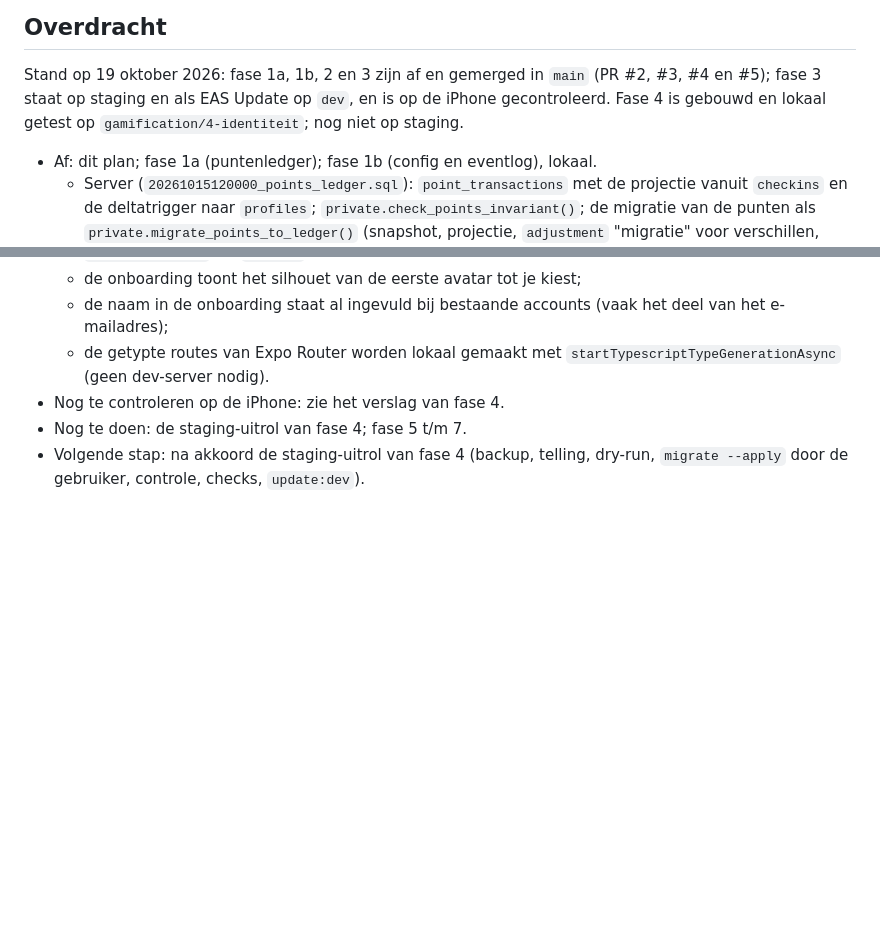
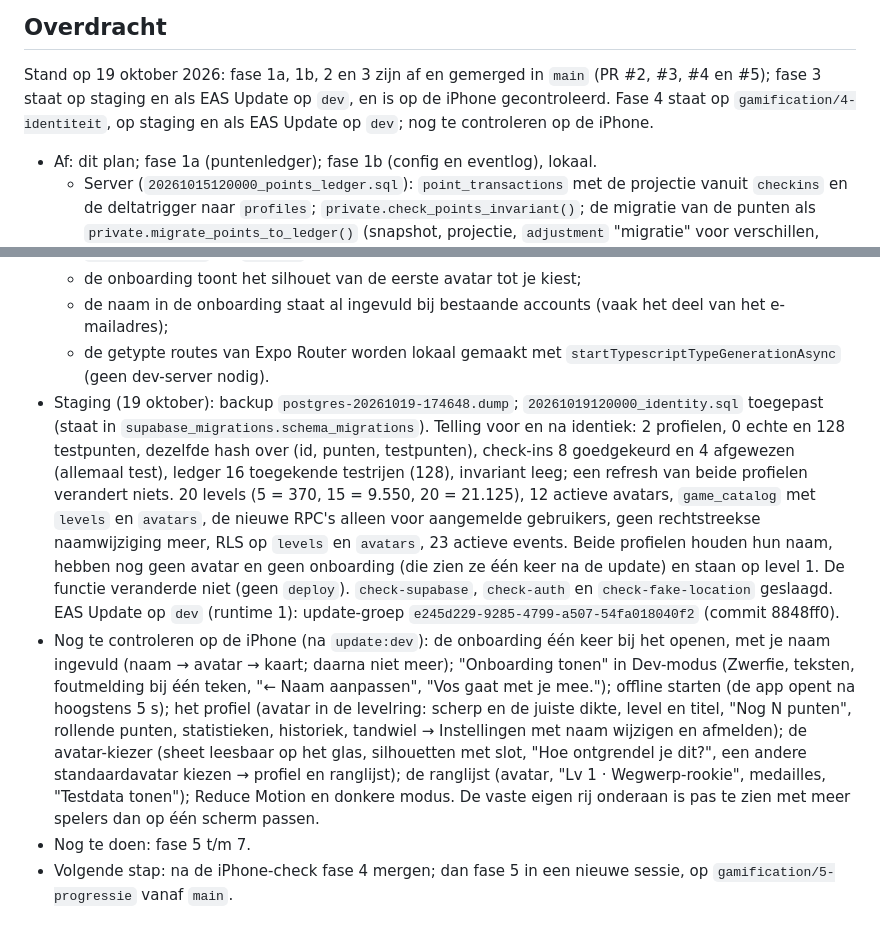
Before and after one commit to binquest/zwerfvuil-app, a Markdown page: docs/GAMIFICATION.md, 2 parts joined by grey strips. Drawn GitHub-style; blank space fills up the shorter version.

Commit message:
Record the phase 4 staging rollout in the handover
Co-Authored-By: Claude Opus 5.5 <noreply@anthropic.com>

```diff
--- a/docs/GAMIFICATION.md
+++ b/docs/GAMIFICATION.md
@@ -869,8 +869,8 @@ vergelijking van de punten en in fase 1b van de eventtellingen in Studio.
 ## Overdracht
 
 Stand op 19 oktober 2026: fase 1a, 1b, 2 en 3 zijn af en gemerged in `main` (PR #2, #3, #4 en #5); fase 3
-staat op staging en als EAS Update op `dev`, en is op de iPhone gecontroleerd. Fase 4 is gebouwd en
-lokaal getest op `gamification/4-identiteit`; nog niet op staging.
+staat op staging en als EAS Update op `dev`, en is op de iPhone gecontroleerd. Fase 4 staat op
+`gamification/4-identiteit`, op staging en als EAS Update op `dev`; nog te controleren op de iPhone.
 
 - Af: dit plan; fase 1a (puntenledger); fase 1b (config en eventlog), lokaal.
   - Server (`20261015120000_points_ledger.sql`): `point_transactions` met de projectie vanuit
@@ -1226,7 +1226,25 @@ lokaal getest op `gamification/4-identiteit`; nog niet op staging.
   - de naam in de onboarding staat al ingevuld bij bestaande accounts (vaak het deel van het e-mailadres);
   - de getypte routes van Expo Router worden lokaal gemaakt met `startTypescriptTypeGenerationAsync` (geen
     dev-server nodig).
-- Nog te controleren op de iPhone: zie het verslag van fase 4.
-- Nog te doen: de staging-uitrol van fase 4; fase 5 t/m 7.
-- Volgende stap: na akkoord de staging-uitrol van fase 4 (backup, telling, dry-run, `migrate --apply`
-  door de gebruiker, controle, checks, `update:dev`).
+- Staging (19 oktober): backup `postgres-20261019-174648.dump`; `20261019120000_identity.sql` toegepast
+  (staat in `supabase_migrations.schema_migrations`). Telling voor en na identiek: 2 profielen, 0 echte
+  en 128 testpunten, dezelfde hash over (id, punten, testpunten), check-ins 8 goedgekeurd en 4 afgewezen
+  (allemaal test), ledger 16 toegekende testrijen (128), invariant leeg; een refresh van beide profielen
+  verandert niets. 20 levels (5 = 370, 15 = 9.550, 20 = 21.125), 12 actieve avatars, `game_catalog` met
+  `levels` en `avatars`, de nieuwe RPC's alleen voor aangemelde gebruikers, geen rechtstreekse
+  naamwijziging meer, RLS op `levels` en `avatars`, 23 actieve events. Beide profielen houden hun naam,
+  hebben nog geen avatar en geen onboarding (die zien ze één keer na de update) en staan op level 1. De
+  functie veranderde niet (geen `deploy`). `check-supabase`, `check-auth` en `check-fake-location`
+  geslaagd. EAS Update op `dev` (runtime 1): update-groep `e245d229-9285-4799-a507-54fa018040f2` (commit 8848ff0).
+- Nog te controleren op de iPhone (na `update:dev`): de onboarding één keer bij het openen, met je naam
+  ingevuld (naam → avatar → kaart; daarna niet meer); "Onboarding tonen" in Dev-modus (Zwerfie, teksten,
+  foutmelding bij één teken, "← Naam aanpassen", "Vos gaat met je mee."); offline starten (de app opent
+  na hoogstens 5 s); het profiel (avatar in de levelring: scherp en de juiste dikte, level en titel,
+  "Nog N punten", rollende punten, statistieken, historiek, tandwiel → Instellingen met naam wijzigen en
+  afmelden); de avatar-kiezer (sheet leesbaar op het glas, silhouetten met slot, "Hoe ontgrendel je
+  dit?", een andere standaardavatar kiezen → profiel en ranglijst); de ranglijst (avatar, "Lv 1 ·
+  Wegwerp-rookie", medailles, "Testdata tonen"); Reduce Motion en donkere modus. De vaste eigen rij
+  onderaan is pas te zien met meer spelers dan op één scherm passen.
+- Nog te doen: fase 5 t/m 7.
+- Volgende stap: na de iPhone-check fase 4 mergen; dan fase 5 in een nieuwe sessie, op
+  `gamification/5-progressie` vanaf `main`.
```
